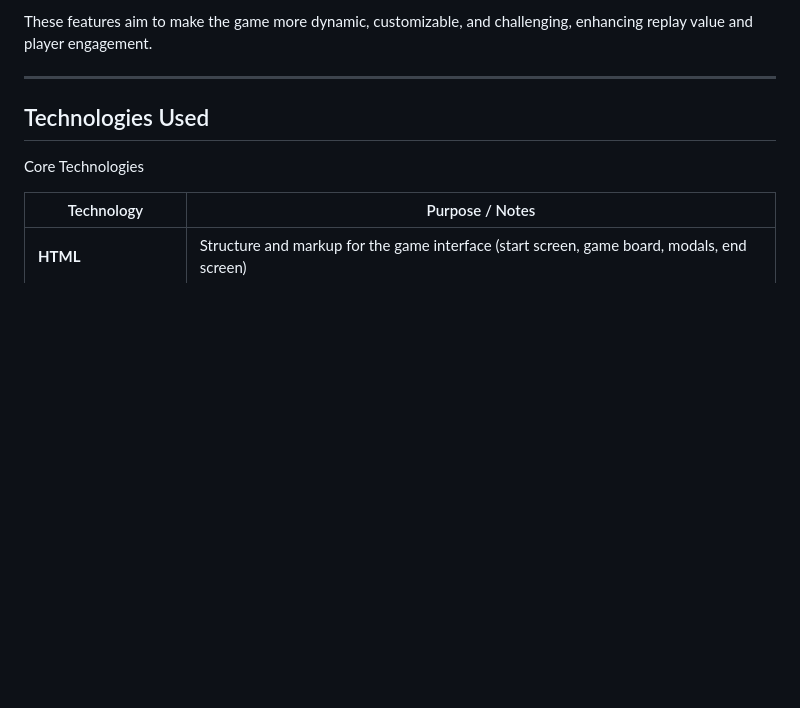
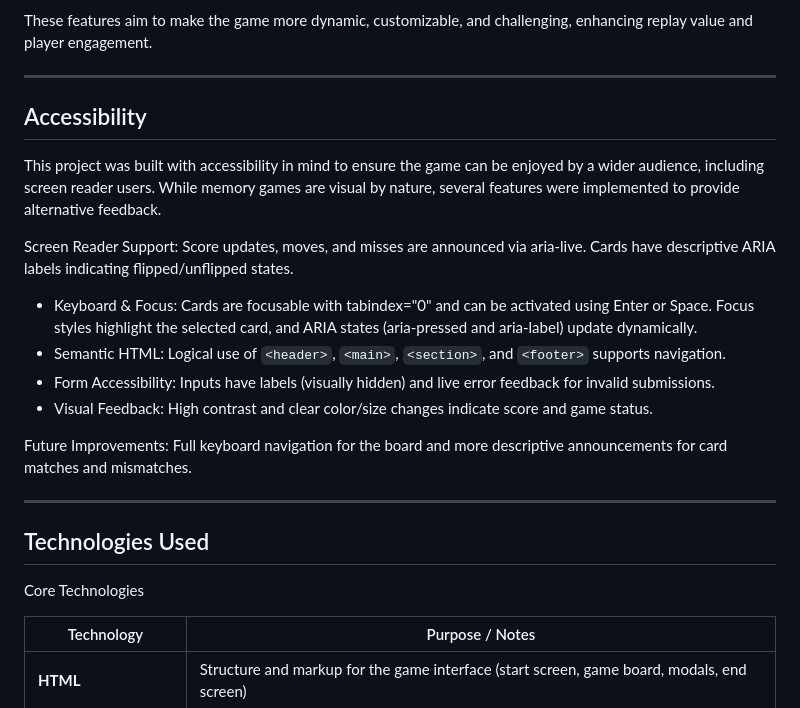
Before and after one commit to Fannyhenriques/milestone-project-2, a Markdown page: README.md, the part around the change. GitHub-like rendering; blank space fills up the shorter version.

Commit message:
Add Accessibility Section to README

```diff
--- a/README.md
+++ b/README.md
@@ -525,6 +525,19 @@ Persistent Score Tracking
 These features aim to make the game more dynamic, customizable, and challenging, enhancing replay value and player engagement.
 
 ---
+## Accessibility
+
+This project was built with accessibility in mind to ensure the game can be enjoyed by a wider audience, including screen reader users. While memory games are visual by nature, several features were implemented to provide alternative feedback.
+
+Screen Reader Support: Score updates, moves, and misses are announced via aria-live. Cards have descriptive ARIA labels indicating flipped/unflipped states.
+- Keyboard & Focus: Cards are focusable with tabindex="0" and can be activated using Enter or Space. Focus styles highlight the selected card, and ARIA states (aria-pressed and aria-label) update dynamically.
+- Semantic HTML: Logical use of `<header>`, `<main>`, `<section>`, and `<footer>` supports navigation.
+- Form Accessibility: Inputs have labels (visually hidden) and live error feedback for invalid submissions.
+- Visual Feedback: High contrast and clear color/size changes indicate score and game status.
+
+Future Improvements: Full keyboard navigation for the board and more descriptive announcements for card matches and mismatches.
+
+---
 
 ## Technologies Used
 
```
